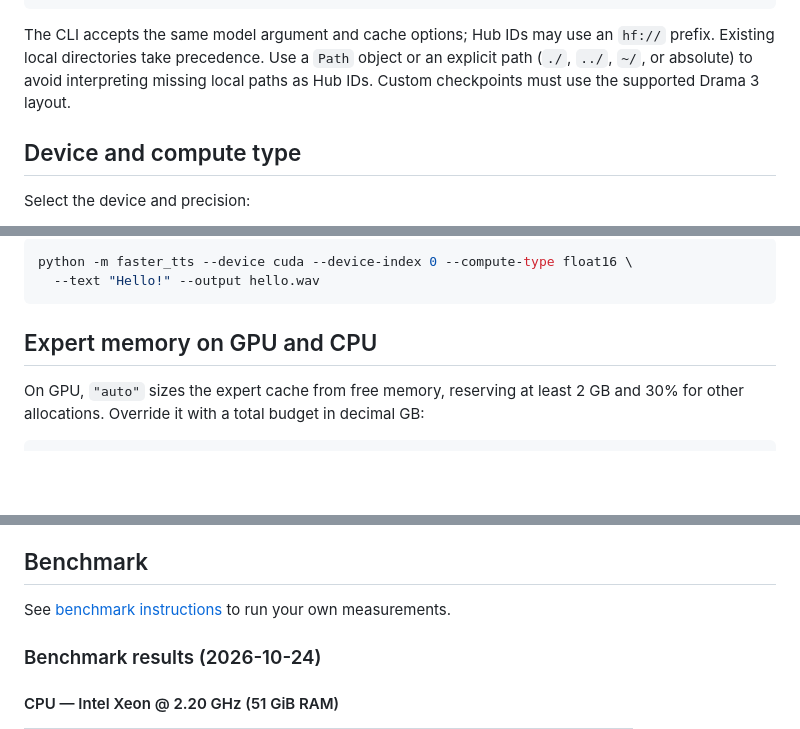
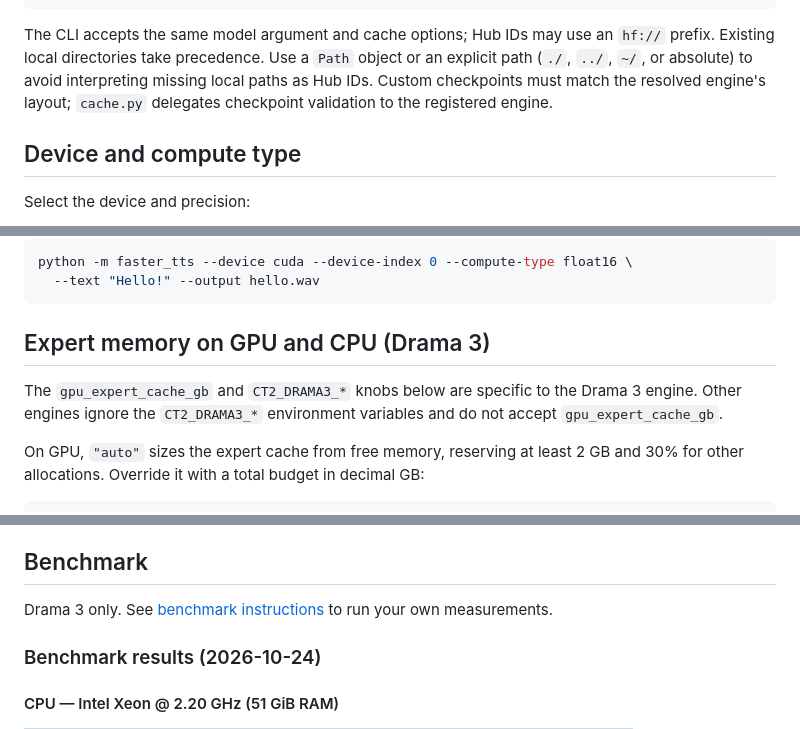
Before and after one commit to jordimas/faster_tts, a Markdown page: README.md, 3 parts joined by grey strips. GitHub-like rendering; blank space fills up the shorter version.

Commit message:
docs: scope Drama-3-only sections in README
Correct three places where the README over-generalized the Drama 3
engine's surface: the checkpoint-layout note now defers to the engine,
the expert memory section is labeled Drama 3-only with a note that other
engines ignore CT2_DRAMA3_* and reject gpu_expert_cache_gb, and the
benchmark section is scoped to Drama 3.

Co-Authored-By: Claude Opus 4.7 (1M context) <noreply@anthropic.com>

````diff
--- a/README.md
+++ b/README.md
@@ -61,7 +61,8 @@ model = Model(local_files_only=True)  # Use only cached assets.
 The CLI accepts the same model argument and cache options; Hub IDs may use an
 `hf://` prefix. Existing local directories take precedence. Use a `Path` object
 or an explicit path (`./`, `../`, `~/`, or absolute) to avoid interpreting missing
-local paths as Hub IDs. Custom checkpoints must use the supported Drama 3 layout.
+local paths as Hub IDs. Custom checkpoints must match the resolved engine's
+layout; `cache.py` delegates checkpoint validation to the registered engine.
 
 ## Device and compute type
 
@@ -83,7 +84,11 @@ python -m faster_tts --device cuda --device-index 0 --compute-type float16 \
   --text "Hello!" --output hello.wav
 ```
 
-## Expert memory on GPU and CPU
+## Expert memory on GPU and CPU (Drama 3)
+
+The `gpu_expert_cache_gb` and `CT2_DRAMA3_*` knobs below are specific to the
+Drama 3 engine. Other engines ignore the `CT2_DRAMA3_*` environment variables
+and do not accept `gpu_expert_cache_gb`.
 
 On GPU, `"auto"` sizes the expert cache from free memory, reserving at least
 2 GB and 30% for other allocations. Override it with a total budget in decimal GB:
@@ -139,7 +144,7 @@ for conversion and native runtime details.
 
 ## Benchmark
 
-See [benchmark instructions](benchmark/README.md) to run your own measurements.
+Drama 3 only. See [benchmark instructions](benchmark/README.md) to run your own measurements.
 
 <!-- current-benchmarks -->
 ### Benchmark results (2026-10-24)
````
